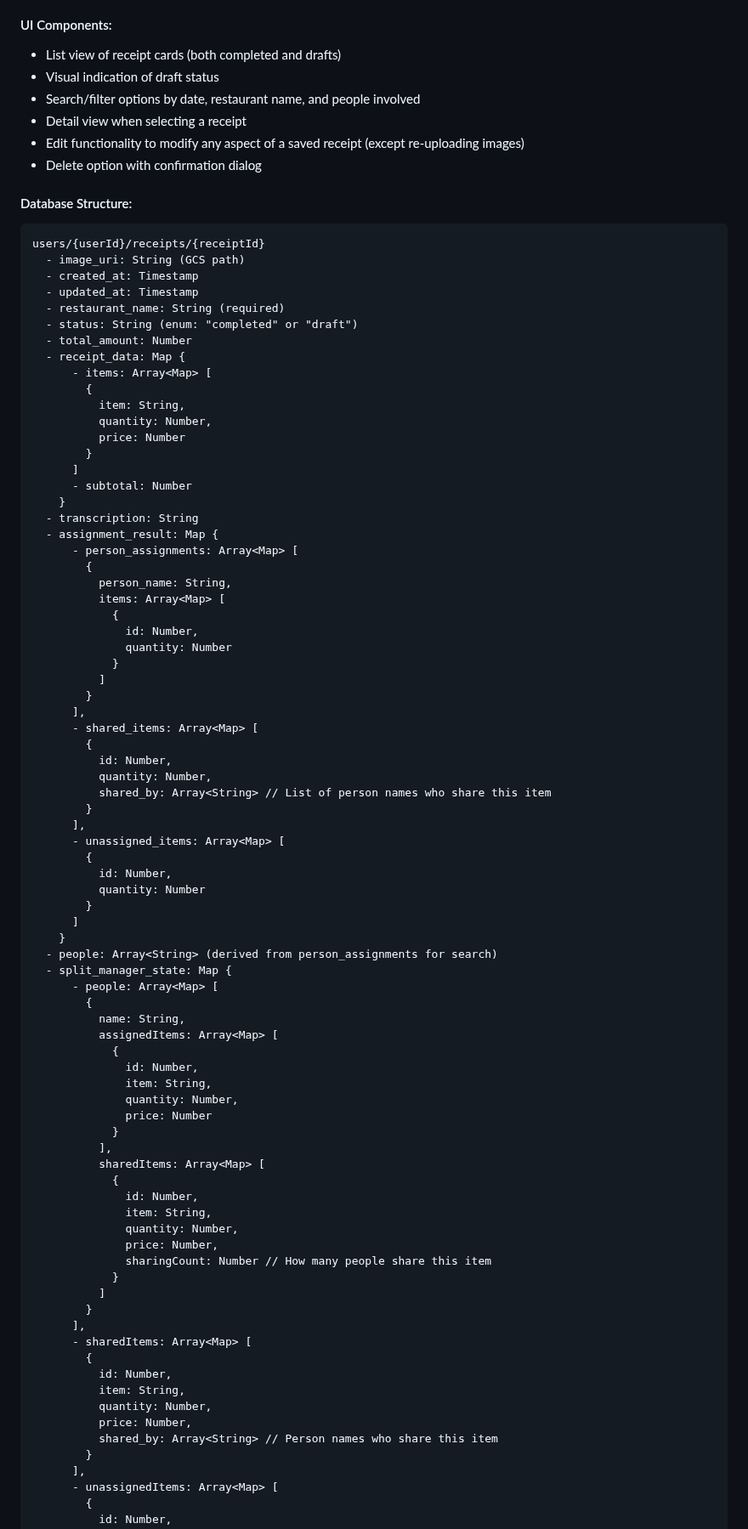
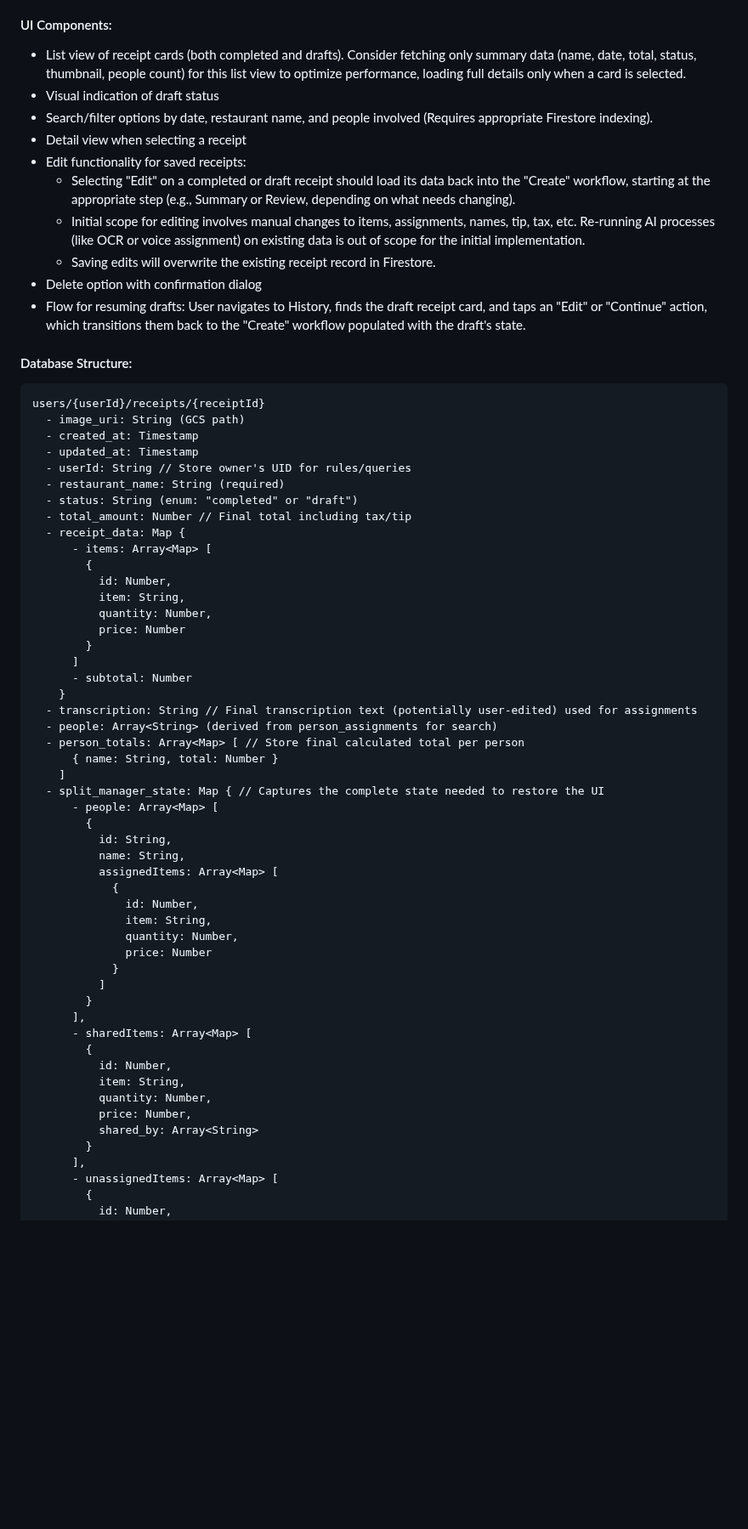
Before and after one commit to nitro41992/splitting-sucks, a Markdown page: docs/app_navigation_redesign.md, the part around one of its changes. Shown at 85% size. Rendered like a GitHub page; blank space fills up the shorter version.

````diff
--- a/docs/app_navigation_redesign.md
+++ b/docs/app_navigation_redesign.md
@@ -65,12 +70,16 @@ This section will display past receipt workflows saved for the current user.
 - People involved (derived from assignments)
 
 #### UI Components:
-- List view of receipt cards (both completed and drafts)
+- List view of receipt cards (both completed and drafts). Consider fetching only summary data (name, date, total, status, thumbnail, people count) for this list view to optimize performance, loading full details only when a card is selected.
 - Visual indication of draft status
-- Search/filter options by date, restaurant name, and people involved
+- Search/filter options by date, restaurant name, and people involved (Requires appropriate Firestore indexing).
 - Detail view when selecting a receipt
-- Edit functionality to modify any aspect of a saved receipt (except re-uploading images)
+- Edit functionality for saved receipts:
+    - Selecting "Edit" on a completed or draft receipt should load its data back into the "Create" workflow, starting at the appropriate step (e.g., Summary or Review, depending on what needs changing).
+    - Initial scope for editing involves manual changes to items, assignments, names, tip, tax, etc. Re-running AI processes (like OCR or voice assignment) on existing data is out of scope for the initial implementation.
+    - Saving edits will overwrite the existing receipt record in Firestore.
 - Delete option with confirmation dialog
+- Flow for resuming drafts: User navigates to History, finds the draft receipt card, and taps an "Edit" or "Continue" action, which transitions them back to the "Create" workflow populated with the draft's state.
 
 #### Database Structure:
 ```
@@ -78,12 +87,14 @@ users/{userId}/receipts/{receiptId}
   - image_uri: String (GCS path)
   - created_at: Timestamp
   - updated_at: Timestamp
+  - userId: String // Store owner's UID for rules/queries
   - restaurant_name: String (required)
   - status: String (enum: "completed" or "draft")
-  - total_amount: Number
+  - total_amount: Number // Final total including tax/tip
   - receipt_data: Map {
       - items: Array<Map> [
         {
+          id: Number,
           item: String,
           quantity: Number,
           price: Number
@@ -91,37 +102,15 @@ users/{userId}/receipts/{receiptId}
       ]
       - subtotal: Number
     }
-  - transcription: String
-  - assignment_result: Map {
-      - person_assignments: Array<Map> [
-        {
-          person_name: String,
-          items: Array<Map> [
-            {
-              id: Number,
-              quantity: Number
-            }
-          ]
-        }
-      ],
-      - shared_items: Array<Map> [
-        {
-          id: Number,
-          quantity: Number,
-          shared_by: Array<String> // List of person names who share this item
-        }
-      ],
-      - unassigned_items: Array<Map> [
-        {
-          id: Number,
-          quantity: Number
-        }
-      ]
-    }
+  - transcription: String // Final transcription text (potentially user-edited) used for assignments
   - people: Array<String> (derived from person_assignments for search)
-  - split_manager_state: Map {
+  - person_totals: Array<Map> [ // Store final calculated total per person
+      { name: String, total: Number }
+    ]
+  - split_manager_state: Map { // Captures the complete state needed to restore the UI
       - people: Array<Map> [
         {
+          id: String,
           name: String,
           assignedItems: Array<Map> [
             {
@@ -129,15 +118,6 @@ users/{userId}/receipts/{receiptId}
               item: String,
               quantity: Number,
               price: Number
-            }
-          ],
-          sharedItems: Array<Map> [
-            {
-              id: Number,
-              item: String,
-              quantity: Number,
-              price: Number,
-              sharingCount: Number // How many people share this item
             }
           ]
         }
@@ -148,7 +128,7 @@ users/{userId}/receipts/{receiptId}
           item: String,
           quantity: Number,
           price: Number,
-          shared_by: Array<String> // Person names who share this item
+          shared_by: Array<String>
         }
       ],
       - unassignedItems: Array<Map> [
````
Also changed, not shown: other parts of docs/app_navigation_redesign.md (+68 -66 lines).
